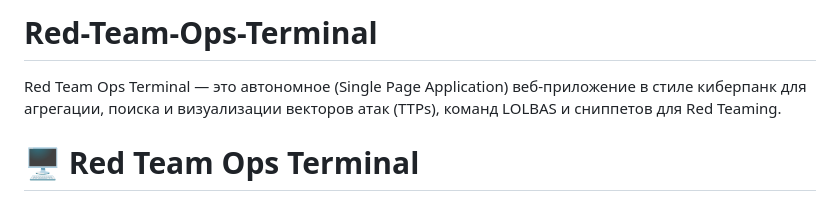
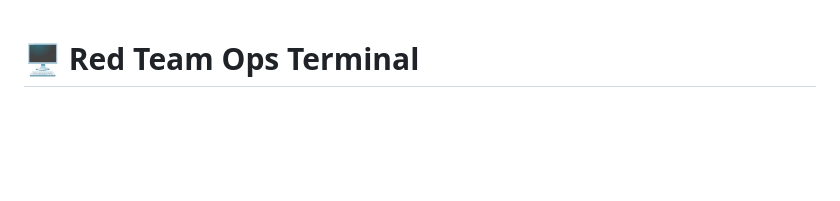
Before and after one commit to whitealex81/Red-Team-Ops-Terminal, a Markdown page: README.md, the part around the change. GitHub-like rendering; blank space fills up the shorter version.

Commit message:
правка

```diff
--- a/README.md
+++ b/README.md
@@ -1,6 +1,3 @@
-# Red-Team-Ops-Terminal
-Red Team Ops Terminal — это автономное (Single Page Application) веб-приложение в стиле киберпанк для агрегации, поиска и визуализации векторов атак (TTPs), команд LOLBAS и сниппетов для Red Teaming.
-
 # 🖥️ Red Team Ops Terminal
 
 > **Red Team Ops Terminal** — это автономное (Single Page Application) веб-приложение для агрегации, поиска и визуализации векторов атак (TTPs), команд LOLBAS и сниппетов для Red Teaming.
```
